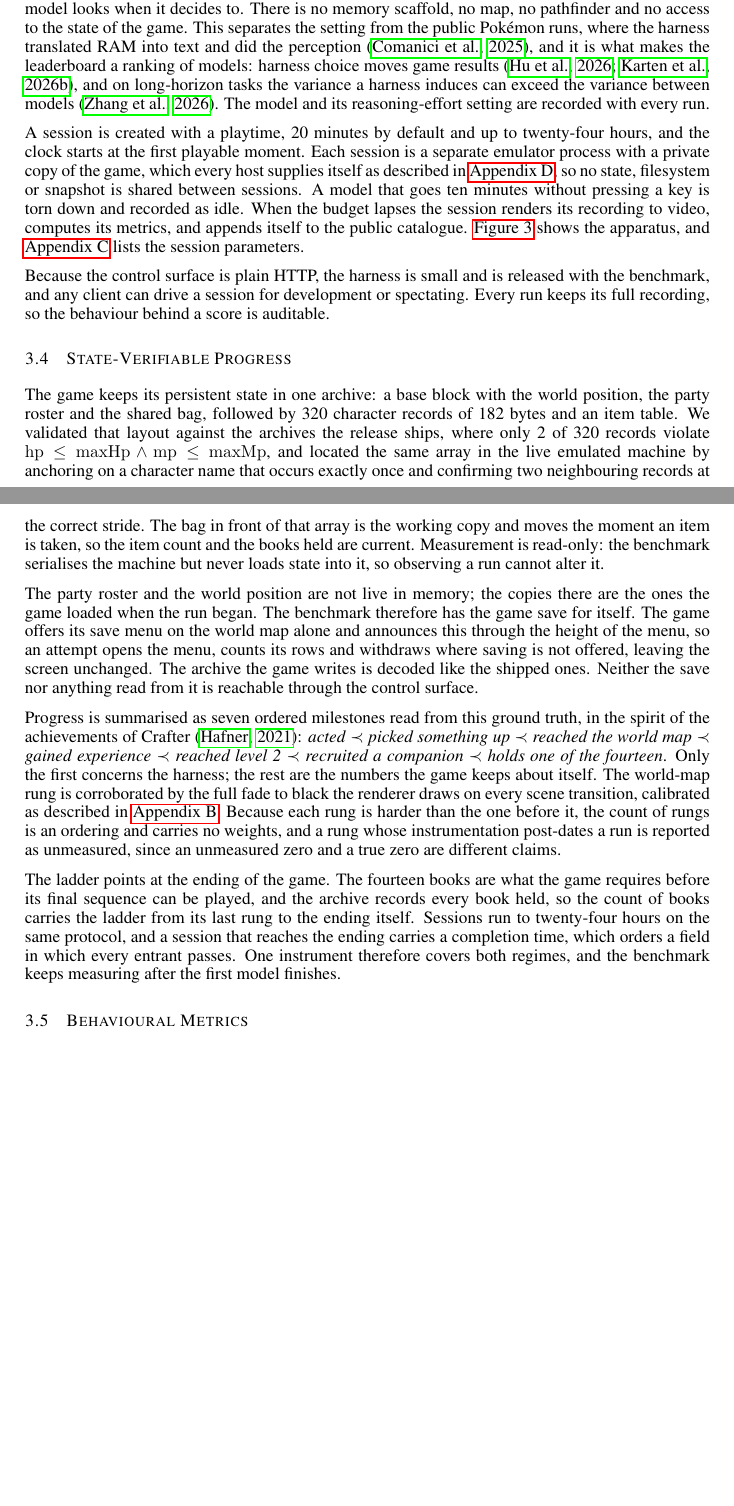
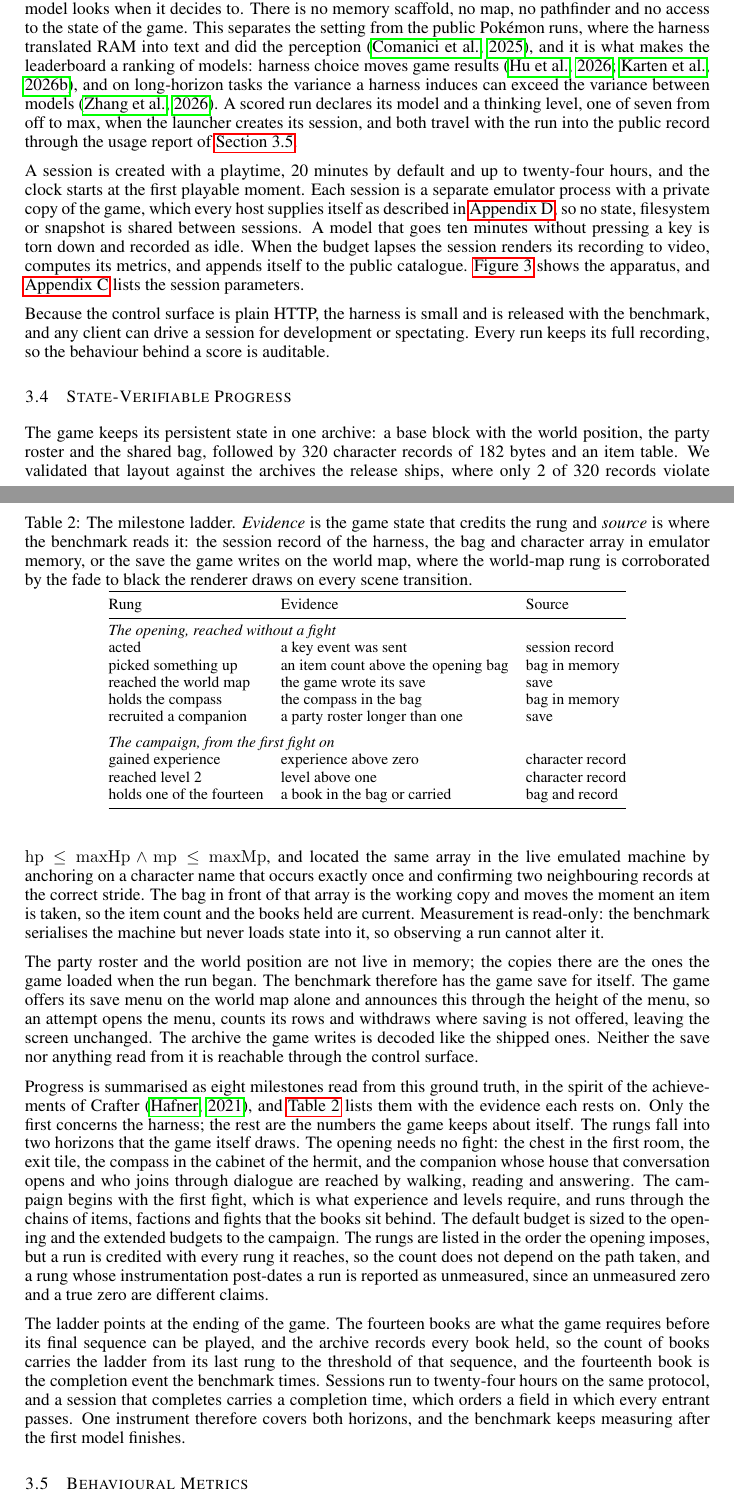
Before and after one commit to LYMDLUT/jy-crpg-bench, a LaTeX paper (paper/src/main.tex): two parts of pages 6 and 7 of 15, joined at a grey line, cut so that both start at the same text, the shorter picture padded with empty space. The pictures show the PDF file paper/src/main.pdf that the author committed with the source.

Commit message:
paper: Figure 1 on page 2, the ladder as eight rungs in two horizons, effort and tokens recorded
Figure 1 moves into the introduction and lands at the top of page 2; a
title page cannot hold a 3x3 panel figure under the abstract, and
\suppressfloats[t] keeps it off page 1.

Section 3.4 now presents the ladder as eight milestones in two horizons
the game itself draws: the opening, reached without a fight (acted, item,
world map, compass, companion), and the campaign, from the first fight on
(experience, level 2, a book), with Table 2 giving the evidence and source
of every rung. A run is credited with every rung it reaches, so the count
does not depend on the path; the default budget is sized to the opening and
the extended budgets to the campaign; the fourteenth book is the completion
event the benchmark times. Section 3.5 records effort beside behaviour:
decision calls, key events, hold frames, reads and think time on the server,
and the harness's provider-billed token meter with the model and declared
thinking level, filed whole or not at all and never a ranking axis.
Section 3.3 states the declared thinking level; 4.1 reports the item,
compass and companion rungs as unmeasured for the present field; Appendix A
adds the broker's usage call and Appendix B the bag detectors.

The ladder figure follows the new order and shades the campaign; the
compass id and name are emitted from server/save_state.py like the books.
Compiles clean; main text ends on page 9; consistency checks pass.

Co-Authored-By: Claude Fable 5.1 <noreply@anthropic.com>

```diff
--- a/paper/src/main.tex
+++ b/paper/src/main.tex
@@ -91,3 +104,5 @@ the environment reports it.
+\label{fig:env}
+\end{figure}
 
 Existing game benchmarks each remove one part of that problem to isolate
 another. BALROG evaluates six research environments in language-only and
@@ -320,4 +335,3 @@ who heals. A party that wanders elsewhere first meets storylines whose fights
 it cannot survive at level one, and a lost fight ends the game, which then
 offers nothing but its own load menu.
 
-\begin{figure}[t]
@@ -403,8 +404,10 @@ runs, where the harness translated RAM into text and did the perception
 models: harness choice moves game results
 \citep{hu2026lmgame,karten2026harness}, and on long-horizon tasks the
 variance a harness induces can exceed the variance between models
-\citep{zhang2026harness}. The model and its reasoning-effort setting are
-recorded with every run.
+\citep{zhang2026harness}. A scored run declares its model and a thinking
+level, one of seven from off to max, when the launcher creates its session,
+and both travel with the run into the public record through the usage report
+of \cref{sec:metrics}.
 
 A session is created with a playtime, \NbudgetMin{} minutes by default and up
 to twenty-four hours, and the clock starts at the first playable moment. Each
@@ -457,27 +460,60 @@ offered, leaving the screen unchanged. The archive the game writes is decoded
 like the shipped ones. Neither the save nor anything read from it is
 reachable through the control surface.
 
-Progress is summarised as seven ordered milestones read from this ground
-truth, in the spirit of the achievements of Crafter
-\citep{hafner2021benchmarking}: \emph{acted} $\prec$ \emph{picked something
-up} $\prec$ \emph{reached the world map} $\prec$ \emph{gained experience}
-$\prec$ \emph{reached level~2} $\prec$ \emph{recruited a companion} $\prec$
-\emph{holds one of the fourteen}. Only the first concerns the harness; the
-rest are the numbers the game keeps about itself. The world-map rung is
-corroborated by the full fade to black the renderer draws on every scene
-transition, calibrated as described in \cref{app:metrics}. Because each rung
-is harder than the one before it, the count of rungs is an ordering and
-carries no weights, and a rung whose instrumentation post-dates a run is
-reported as unmeasured, since an unmeasured zero and a true zero are
-different claims.
+Progress is summarised as eight milestones read from this ground truth, in
+the spirit of the achievements of Crafter \citep{hafner2021benchmarking}, and
+\cref{tab:ladder} lists them with the evidence each rests on. Only the first
+concerns the harness; the rest are the numbers the game keeps about itself.
+The rungs fall into two horizons that the game itself draws. The opening
+needs no fight: the chest in the first room, the exit tile, the compass in
+the cabinet of the hermit, and the companion whose house that conversation
+opens and who joins through dialogue are reached by walking, reading and
+answering. The campaign begins with the first fight, which is what experience
+and levels require, and runs through the chains of items, factions and fights
+that the books sit behind. The default budget is sized to the opening and the
+extended budgets to the campaign. The rungs are listed in the order the
+opening imposes, but a run is credited with every rung it reaches, so the
+count does not depend on the path taken, and a rung whose instrumentation
+post-dates a run is reported as unmeasured, since an unmeasured zero and a
+true zero are different claims.
+
+\begin{table}[t]
+\centering
+\caption{The milestone ladder. \emph{Evidence} is the game state that credits
+the rung and \emph{source} is where the benchmark reads it: the session record
+of the harness, the bag and character array in emulator memory, or the save
+the game writes on the world map, where the world-map rung is corroborated by
+the fade to black the renderer draws on every scene transition.}
+\label{tab:ladder}
+\footnotesize
+\setlength{\tabcolsep}{5pt}
+\begin{tabular}{@{}lll@{}}
+\toprule
+Rung & Evidence & Source \\
+\midrule
+\multicolumn{3}{@{}l}{\emph{The opening, reached without a fight}} \\
+acted & a key event was sent & session record \\
+picked something up & an item count above the opening bag & bag in memory \\
+reached the world map & the game wrote its save & save \\
+holds the compass & the compass in the bag & bag in memory \\
+recruited a companion & a party roster longer than one & save \\
+\addlinespace
+\multicolumn{3}{@{}l}{\emph{The campaign, from the first fight on}} \\
+gained experience & experience above zero & character record \\
+reached level 2 & level above one & character record \\
+holds one of the fourteen & a book in the bag or carried & bag and record \\
+\bottomrule
+\end{tabular}
+\end{table}
 
 The ladder points at the ending of the game. The fourteen books are what the
 game requires before its final sequence can be played, and the archive
 records every book held, so the count of books carries the ladder from its
-last rung to the ending itself. Sessions run to twenty-four hours on the same
-protocol, and a session that reaches the ending carries a completion time,
+last rung to the threshold of that sequence, and the fourteenth book is the
+completion event the benchmark times. Sessions run to twenty-four hours on
+the same protocol, and a session that completes carries a completion time,
 which orders a field in which every entrant passes. One instrument therefore
-covers both regimes, and the benchmark keeps measuring after the first model
+covers both horizons, and the benchmark keeps measuring after the first model
 finishes.
 
 \subsection{Behavioural Metrics}
@@ -538,5 +586,3 @@ reported as flagged and not credited, and the other \Sstayed{} spend the
 whole budget in the scene they started in. The \Sread{} sessions that expose
 a readable character record all stand at level \Slevel{} with \SexpSum{}
 experience and \Sskills{} skill, the state the session booted into, so the
-rungs that require the character to change are open. \Cref{fig:ladder} shows
-the ladder by vendor family. Comparable instruments place their fields at a
@@ -649,4 +698,3 @@ starting name is acceptable. It is generated from the same source the game
 server serves at \texttt{/api/help}, so the documentation cannot drift from
 the behaviour. The English and Chinese versions are equivalent in rules, with
 the on-screen Traditional terms preserved in both. \Cref{tab:api} lists the
-control surface; a scored session answers the last three calls with 404.
@@ -702,4 +755,3 @@ map and four inside a scene, and only the six-row menu carries the system
 entry through which the game saves. Attempts wait for a two-second gap
 between the keys the model sends, recur every two minutes, and are made once more
 shortly before the budget lapses, into a save slot reserved for the
-benchmark.
```
Also changed, not shown: paper/src/tables/books.tex (+2 -0 lines), paper/src/figures/ladder.pdf, paper/src/main.pdf, paper/src/main.tex (52 more changed lines), 2 other files.
